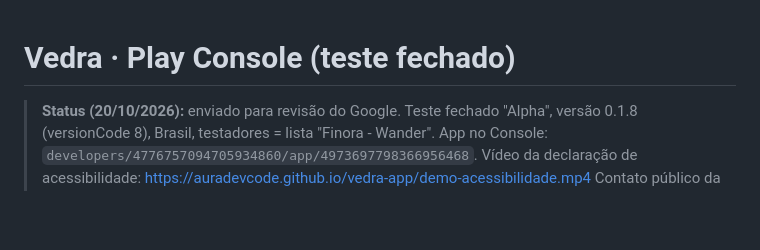
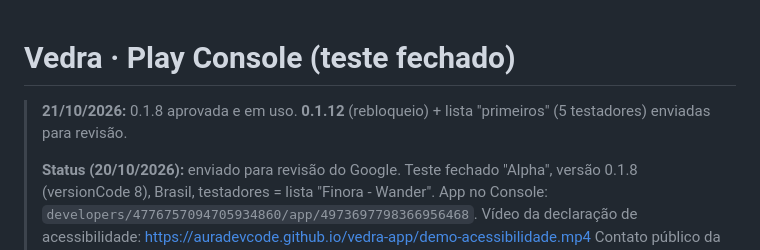
Before and after one commit to AuraDevCode/vedra-app, a Markdown page: play/FICHA.md, the part around the change. Drawn GitHub-style; blank space fills up the shorter version.

```diff
--- a/play/FICHA.md
+++ b/play/FICHA.md
@@ -1,5 +1,7 @@
 # Vedra · Play Console (teste fechado)
 
+> **21/10/2026:** 0.1.8 aprovada e em uso. **0.1.12** (rebloqueio) + lista "primeiros" (5 testadores) enviadas para revisão.
+>
 > **Status (20/10/2026):** enviado para revisão do Google. Teste fechado "Alpha", versão 0.1.8 (versionCode 8), Brasil, testadores = lista "Finora - Wander".
 > App no Console: `developers/4776757094705934860/app/4973697798366956468`.
 > Vídeo da declaração de acessibilidade: https://auradevcode.github.io/vedra-app/demo-acessibilidade.mp4
```
Also changed, not shown: specs/00-indice.md (+1 -0 lines), specs/14-plano-producao.md (added, +59 -0 lines).
